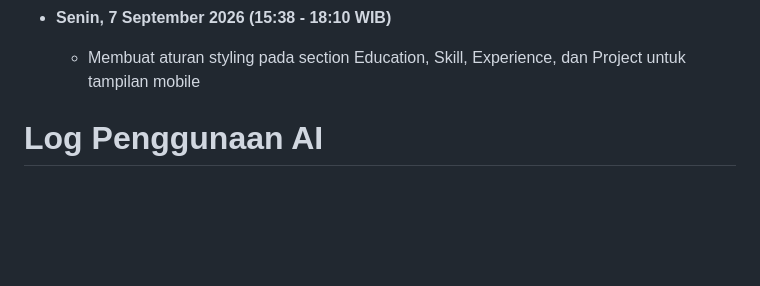
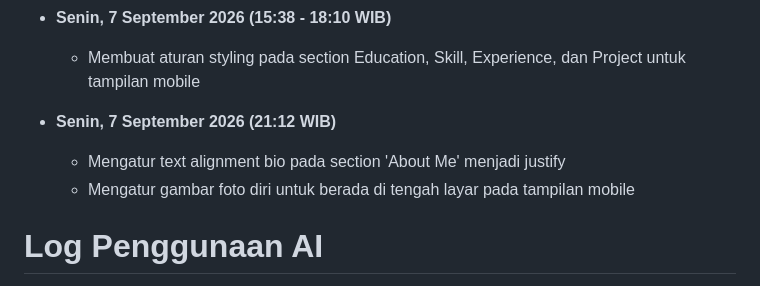
Before and after one commit to aksara-putra-f/myportofolio, a Markdown page: README.md, the part around the change. Rendered like a GitHub page; blank space fills up the shorter version.

Commit message:
chore: Menambahkan log progress mingguan pada README.md

```diff
--- a/README.md
+++ b/README.md
@@ -29,6 +29,10 @@
 
 - **Senin, 7 September 2026 (15:38 - 18:10 WIB)**
     - Membuat aturan styling pada section Education, Skill, Experience, dan Project untuk tampilan mobile
+
+- **Senin, 7 September 2026 (21:12 WIB)**
+    - Mengatur text alignment bio pada section 'About Me' menjadi justify
+    - Mengatur gambar foto diri untuk berada di tengah layar pada tampilan mobile
 
 
 # Log Penggunaan AI
```
